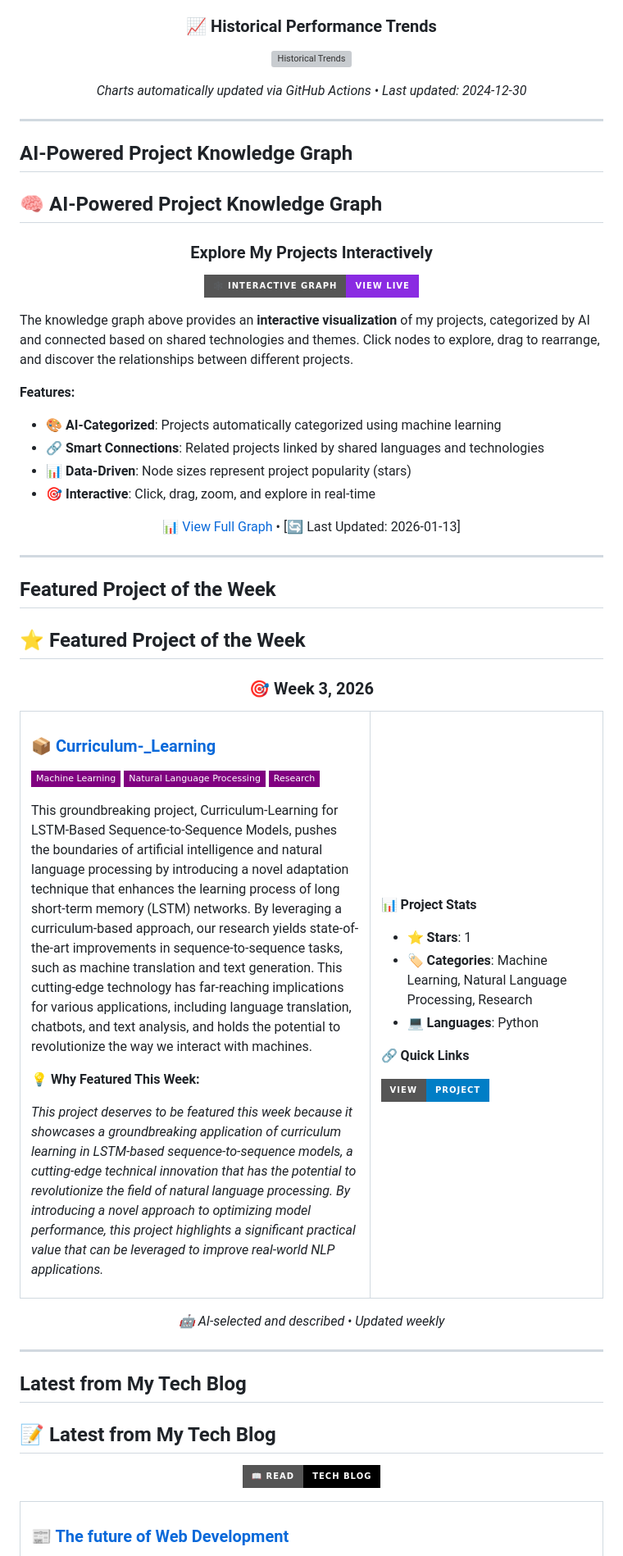
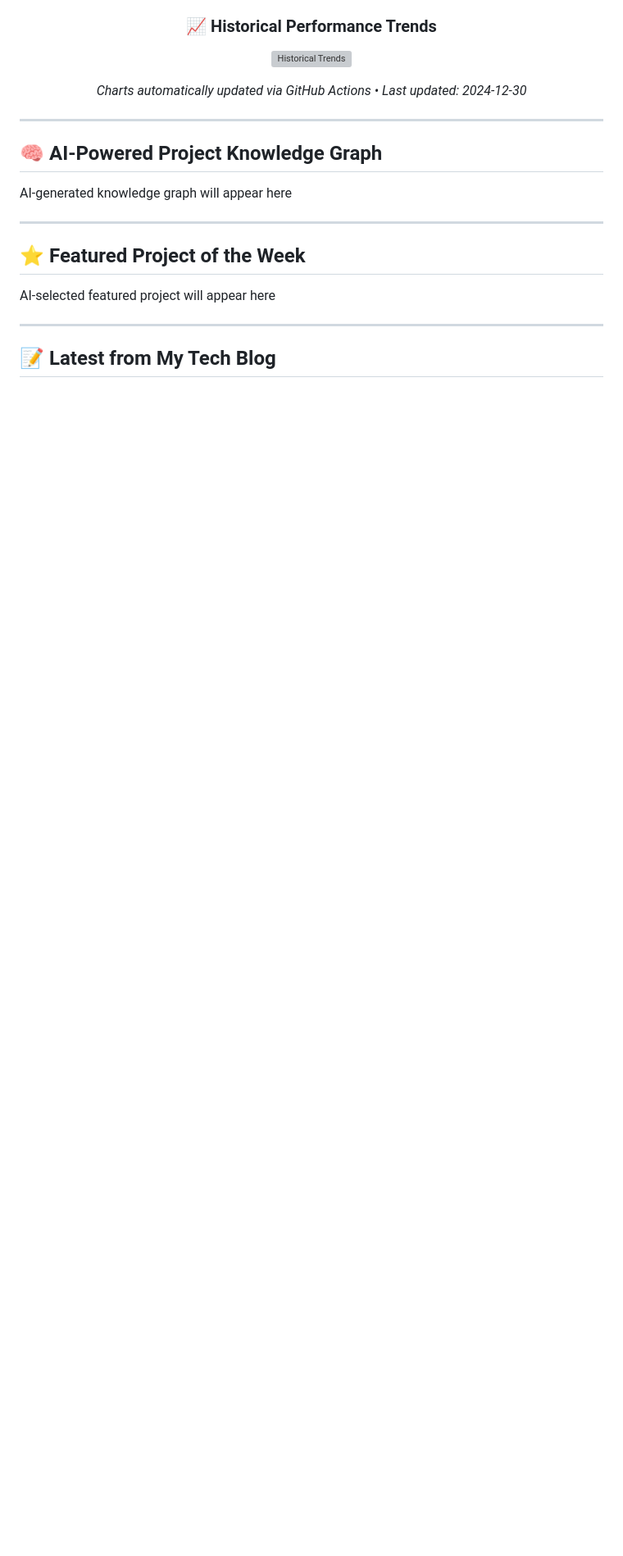
Before and after one commit to RyoK3N/RyoK3N, a Markdown page: README.md, the part around one of its changes. Shown at 82% size. GitHub-like rendering; badges without logos; blank space fills up the shorter version; grey boxes are pictures that could not be loaded.

```diff
--- a/README.md
+++ b/README.md
@@ -411,103 +411,22 @@ graph LR
 
 ---
 
-## AI-Powered Project Knowledge Graph
+## 🧠 AI-Powered Project Knowledge Graph
 
 <!--START_SECTION:knowledge_graph-->
-## 🧠 AI-Powered Project Knowledge Graph
-
-<div align="center">
-
-### Explore My Projects Interactively
-
-[![View Knowledge Graph](https://img.shields.io/badge/🕸️_Interactive_Graph-View_Live-blueviolet?style=for-the-badge)](https://ryok3n.github.io/RyoK3N/knowledge-graph.html)
-
-</div>
-
-The knowledge graph above provides an **interactive visualization** of my projects, categorized by AI and connected based on shared technologies and themes. Click nodes to explore, drag to rearrange, and discover the relationships between different projects.
-
-**Features:**
-- 🎨 **AI-Categorized**: Projects automatically categorized using machine learning
-- 🔗 **Smart Connections**: Related projects linked by shared languages and technologies
-- 📊 **Data-Driven**: Node sizes represent project popularity (stars)
-- 🎯 **Interactive**: Click, drag, zoom, and explore in real-time
-
-<div align="center">
-
-[📊 View Full Graph](https://ryok3n.github.io/RyoK3N/knowledge-graph.html) • [🔄 Last Updated: 2026-01-13]
-
-</div>
-
+AI-generated knowledge graph will appear here
 <!--END_SECTION:knowledge_graph-->
 
 ---
 
-## Featured Project of the Week
+## ⭐ Featured Project of the Week
 
 <!--START_SECTION:featured_project-->
-## ⭐ Featured Project of the Week
-
-<div align="center">
-
-### 🎯 Week 3, 2026
-
-</div>
-
-<table>
-<tr>
-<td width="60%">
-
-### 📦 [Curriculum-_Learning](https://github.com/RyoK3N/Curriculum-_Learning)
-
-![Machine Learning](https://img.shields.io/badge/Machine_Learning-purple?style=flat-square) ![Natural Language Processing](https://img.shields.io/badge/Natural_Language_Processing-purple?style=flat-square) ![Research](https://img.shields.io/badge/Research-purple?style=flat-square)
-
-This groundbreaking project, Curriculum-Learning for LSTM-Based Sequence-to-Sequence Models, pushes the boundaries of artificial intelligence and natural language processing by introducing a novel adaptation technique that enhances the learning process of long short-term memory (LSTM) networks. By leveraging a curriculum-based approach, our research yields state-of-the-art improvements in sequence-to-sequence tasks, such as machine translation and text generation. This cutting-edge technology has far-reaching implications for various applications, including language translation, chatbots, and text analysis, and holds the potential to revolutionize the way we interact with machines.
-
-**💡 Why Featured This Week:**
-
-*This project deserves to be featured this week because it showcases a groundbreaking application of curriculum learning in LSTM-based sequence-to-sequence models, a cutting-edge technical innovation that has the potential to revolutionize the field of natural language processing. By introducing a novel approach to optimizing model performance, this project highlights a significant practical value that can be leveraged to improve real-world NLP applications.*
-
-</td>
-<td width="40%">
-
-**📊 Project Stats**
-
-- ⭐ **Stars**: 1
-- 🏷️ **Categories**: Machine Learning, Natural Language Processing, Research
-- 💻 **Languages**: Python
-
-**🔗 Quick Links**
-
-[![View Project](https://img.shields.io/badge/View-Project-blue?style=for-the-badge&logo=github)](https://github.com/RyoK3N/Curriculum-_Learning)
-
-</td>
-</tr>
-</table>
-
-<div align="center">
-
-*🤖 AI-selected and described • Updated weekly*
-
-</div>
-
+AI-selected featured project will appear here
 <!--END_SECTION:featured_project-->
 
 ---
 
-## Latest from My Tech Blog
+## 📝 Latest from My Tech Blog
 
 <!--START_SECTION:latest_blog-->
-## 📝 Latest from My Tech Blog
-
-<div align="center">
-
-[![Read Blog](https://img.shields.io/badge/📖_Read-Tech_Blog-black?style=for-the-badge)](https://ryok3n.github.io/RyoK3N/)
-
-</div>
-
-<table>
-<tr>
-<td>
-
-### 📰 [The future of Web Development](https://ryok3n.github.io/RyoK3N/blog/latest.html)
-
```
Also changed, not shown: other parts of README.md (+1 -27 lines).
